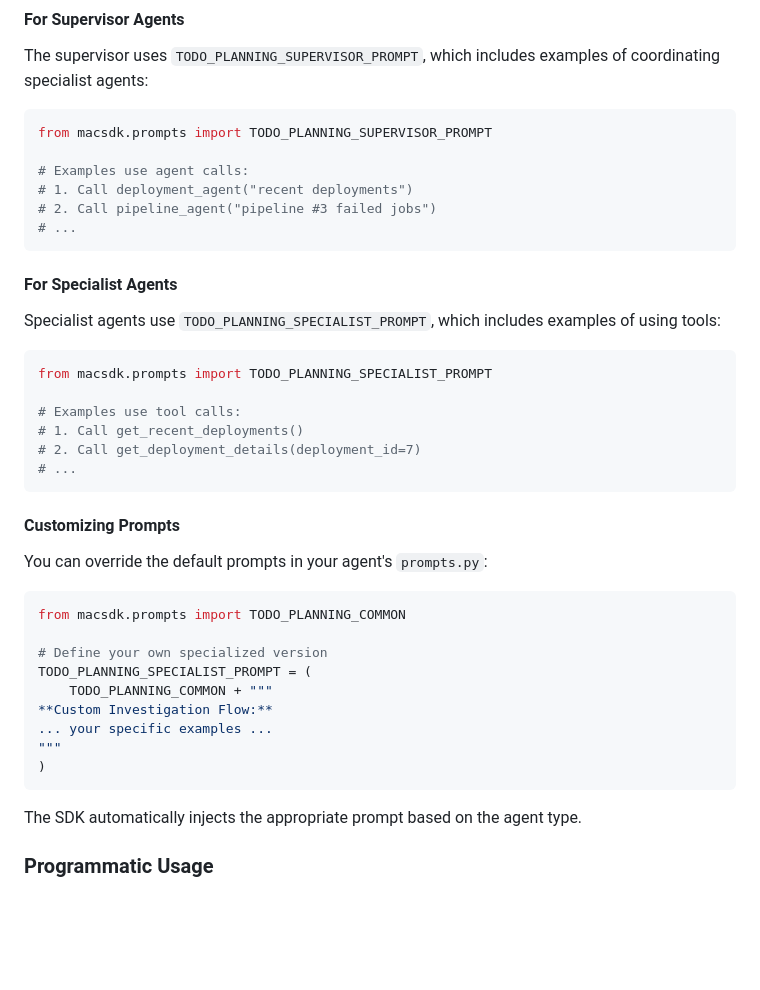
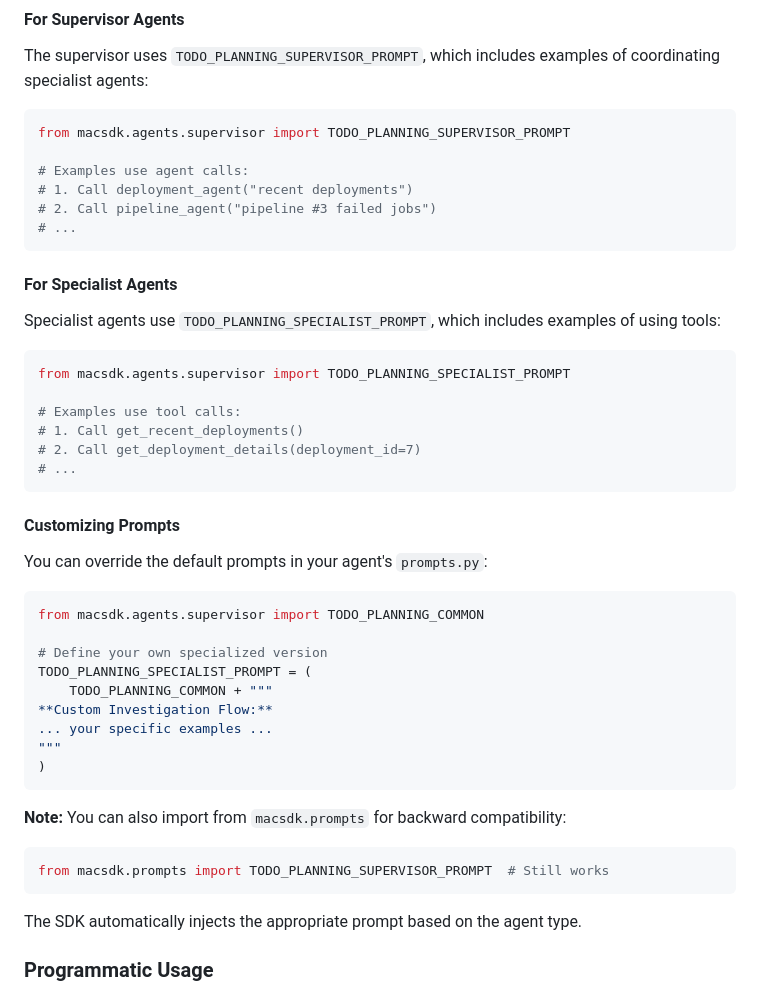
Before and after one commit to juanje/macsdk, a Markdown page: docs/reference/middleware.md, the part around the change. GitHub-like rendering; blank space fills up the shorter version.

````diff
--- a/docs/reference/middleware.md
+++ b/docs/reference/middleware.md
@@ -174,7 +174,7 @@ The SDK provides two specialized prompts that are automatically injected when `e
 The supervisor uses `TODO_PLANNING_SUPERVISOR_PROMPT`, which includes examples of coordinating specialist agents:
 
 ```python
-from macsdk.prompts import TODO_PLANNING_SUPERVISOR_PROMPT
+from macsdk.agents.supervisor import TODO_PLANNING_SUPERVISOR_PROMPT
 
 # Examples use agent calls:
 # 1. Call deployment_agent("recent deployments")
@@ -187,7 +187,7 @@ from macsdk.prompts import TODO_PLANNING_SUPERVISOR_PROMPT
 Specialist agents use `TODO_PLANNING_SPECIALIST_PROMPT`, which includes examples of using tools:
 
 ```python
-from macsdk.prompts import TODO_PLANNING_SPECIALIST_PROMPT
+from macsdk.agents.supervisor import TODO_PLANNING_SPECIALIST_PROMPT
 
 # Examples use tool calls:
 # 1. Call get_recent_deployments()
@@ -200,7 +200,7 @@ from macsdk.prompts import TODO_PLANNING_SPECIALIST_PROMPT
 You can override the default prompts in your agent's `prompts.py`:
 
 ```python
-from macsdk.prompts import TODO_PLANNING_COMMON
+from macsdk.agents.supervisor import TODO_PLANNING_COMMON
 
 # Define your own specialized version
 TODO_PLANNING_SPECIALIST_PROMPT = (
@@ -209,6 +209,11 @@ TODO_PLANNING_SPECIALIST_PROMPT = (
 ... your specific examples ...
 """
 )
+```
+
+**Note:** You can also import from `macsdk.prompts` for backward compatibility:
+```python
+from macsdk.prompts import TODO_PLANNING_SUPERVISOR_PROMPT  # Still works
 ```
 
 The SDK automatically injects the appropriate prompt based on the agent type.
````
Also changed, not shown: docs/guides/creating-agents.md (+7 -2 lines).
